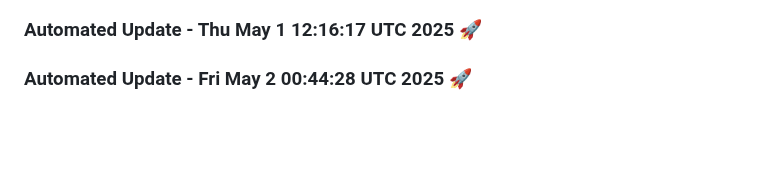
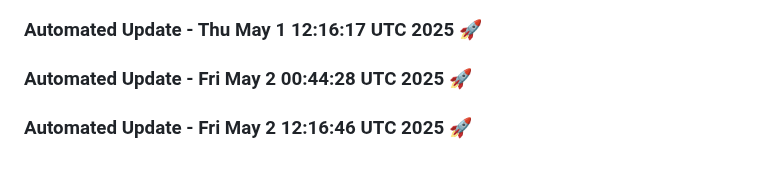
Before and after one commit to tanishq20011430/chat_bot, a Markdown page: README.md, the part around the change. GitHub-like rendering; blank space fills up the shorter version.

Commit message:
Automated daily update: Fri May  2 12:16:46 UTC 2025

```diff
--- a/README.md
+++ b/README.md
@@ -614,3 +614,6 @@ This project is licensed under the MIT License. See the [LICENSE](LICENSE) file
 
 
 ### Automated Update - Fri May  2 00:44:28 UTC 2025 🚀
+
+
+### Automated Update - Fri May  2 12:16:46 UTC 2025 🚀
```
